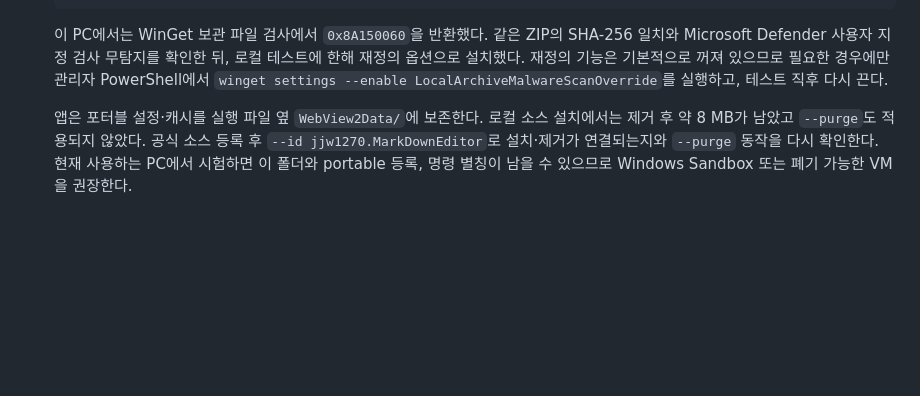
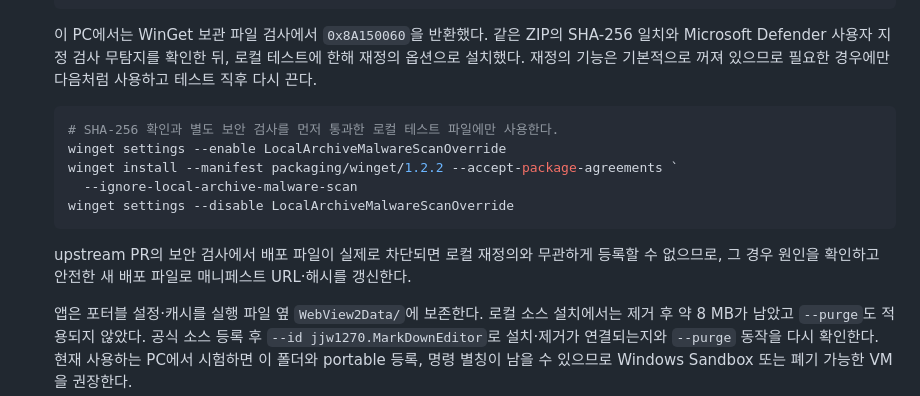
Before and after one commit to jjw1270/MarkdownEditor, a Markdown page: docs/promotion-checklist.md, the part around the change. GitHub-like rendering; blank space fills up the shorter version.

Commit message:
winget 검사 재정의 절차 보완
재정의 플래그와 설정 원복 명령, upstream 보안 검사 차단 조건을 명시.

````diff
--- a/docs/promotion-checklist.md
+++ b/docs/promotion-checklist.md
@@ -118,8 +118,18 @@ and in the existing format.
 
   이 PC에서는 WinGet 보관 파일 검사에서 `0x8A150060`을 반환했다. 같은 ZIP의 SHA-256 일치와
   Microsoft Defender 사용자 지정 검사 무탐지를 확인한 뒤, 로컬 테스트에 한해 재정의 옵션으로 설치했다.
-  재정의 기능은 기본적으로 꺼져 있으므로 필요한 경우에만 관리자 PowerShell에서
-  `winget settings --enable LocalArchiveMalwareScanOverride`를 실행하고, 테스트 직후 다시 끈다.
+  재정의 기능은 기본적으로 꺼져 있으므로 필요한 경우에만 다음처럼 사용하고 테스트 직후 다시 끈다.
+
+  ```powershell
+  # SHA-256 확인과 별도 보안 검사를 먼저 통과한 로컬 테스트 파일에만 사용한다.
+  winget settings --enable LocalArchiveMalwareScanOverride
+  winget install --manifest packaging/winget/1.2.2 --accept-package-agreements `
+    --ignore-local-archive-malware-scan
+  winget settings --disable LocalArchiveMalwareScanOverride
+  ```
+
+  upstream PR의 보안 검사에서 배포 파일이 실제로 차단되면 로컬 재정의와 무관하게 등록할 수 없으므로,
+  그 경우 원인을 확인하고 안전한 새 배포 파일로 매니페스트 URL·해시를 갱신한다.
 
   앱은 포터블 설정·캐시를 실행 파일 옆 `WebView2Data/`에 보존한다. 로컬 소스 설치에서는 제거 후
   약 8 MB가 남았고 `--purge`도 적용되지 않았다. 공식 소스 등록 후 `--id jjw1270.MarkDownEditor`로
````
